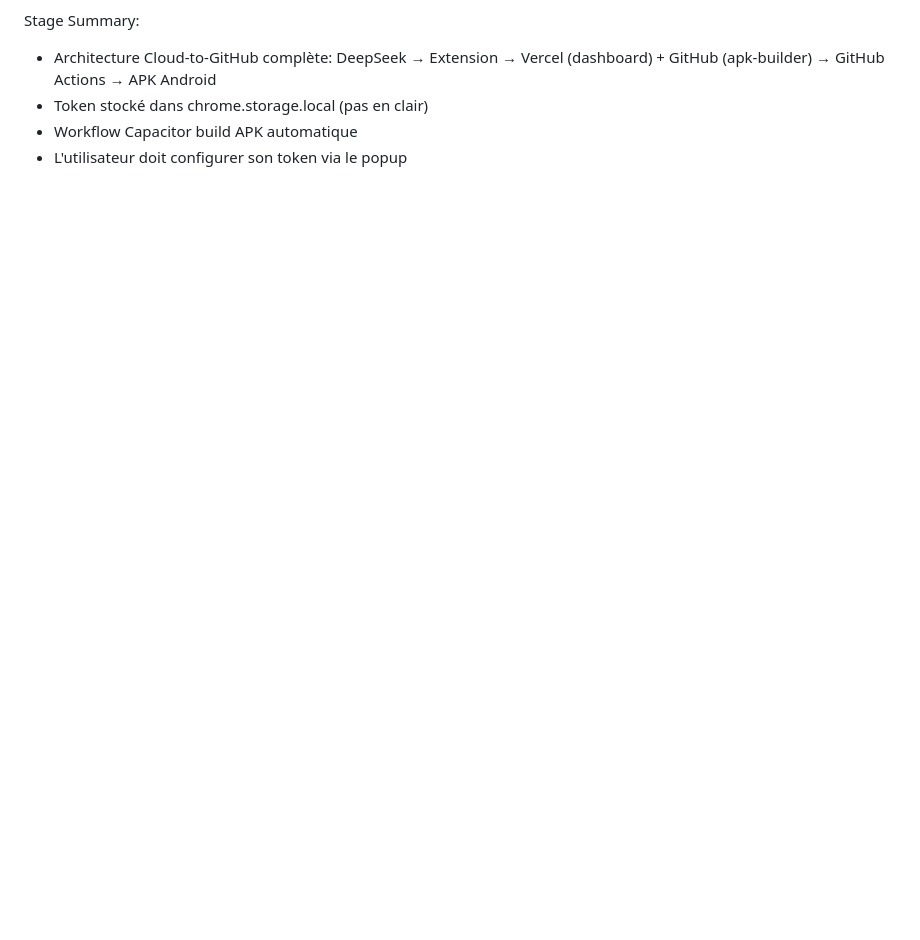
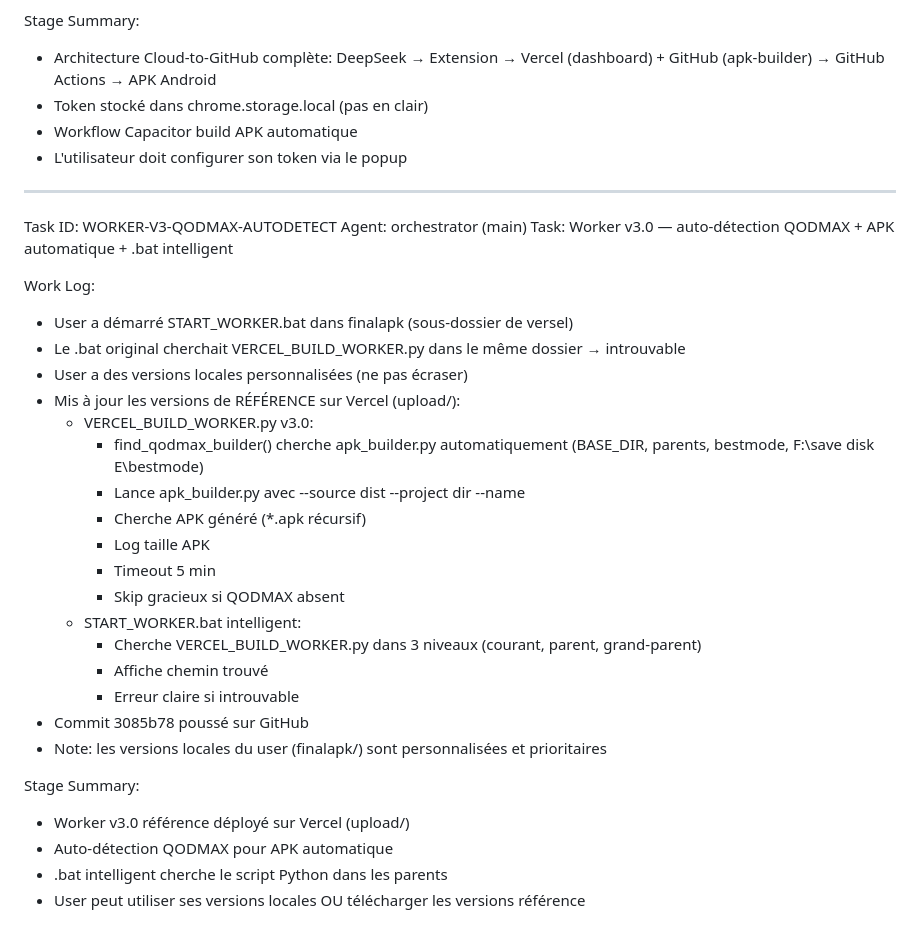
Before and after one commit to tcereponse/forge, a Markdown page: worklog.md, the part around the change. GitHub-like rendering; blank space fills up the shorter version.

Commit message:
120b604e-6b7b-4bba-b78c-57ba5fafafa5

```diff
--- a/worklog.md
+++ b/worklog.md
@@ -2449,3 +2449,34 @@ Stage Summary:
 - Token stocké dans chrome.storage.local (pas en clair)
 - Workflow Capacitor build APK automatique
 - L'utilisateur doit configurer son token via le popup
+
+---
+Task ID: WORKER-V3-QODMAX-AUTODETECT
+Agent: orchestrator (main)
+Task: Worker v3.0 — auto-détection QODMAX + APK automatique + .bat intelligent
+
+Work Log:
+- User a démarré START_WORKER.bat dans finalapk (sous-dossier de versel)
+- Le .bat original cherchait VERCEL_BUILD_WORKER.py dans le même dossier → introuvable
+- User a des versions locales personnalisées (ne pas écraser)
+- Mis à jour les versions de RÉFÉRENCE sur Vercel (upload/):
+  - VERCEL_BUILD_WORKER.py v3.0:
+    - find_qodmax_builder() cherche apk_builder.py automatiquement
+      (BASE_DIR, parents, bestmode, F:\save disk E\bestmode)
+    - Lance apk_builder.py avec --source dist --project dir --name
+    - Cherche APK généré (*.apk récursif)
+    - Log taille APK
+    - Timeout 5 min
+    - Skip gracieux si QODMAX absent
+  - START_WORKER.bat intelligent:
+    - Cherche VERCEL_BUILD_WORKER.py dans 3 niveaux (courant, parent, grand-parent)
+    - Affiche chemin trouvé
+    - Erreur claire si introuvable
+- Commit 3085b78 poussé sur GitHub
+- Note: les versions locales du user (finalapk/) sont personnalisées et prioritaires
+
+Stage Summary:
+- Worker v3.0 référence déployé sur Vercel (upload/)
+- Auto-détection QODMAX pour APK automatique
+- .bat intelligent cherche le script Python dans les parents
+- User peut utiliser ses versions locales OU télécharger les versions référence
```
